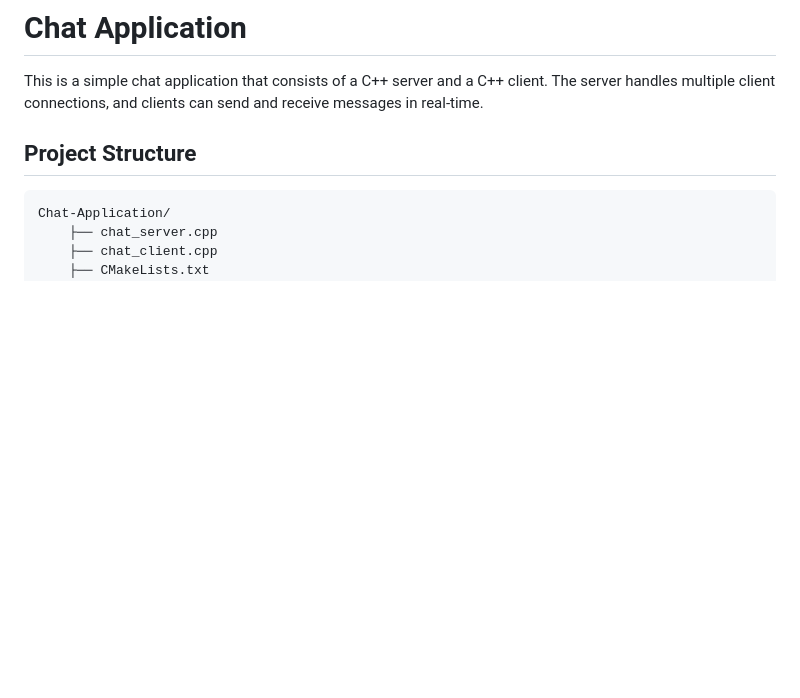
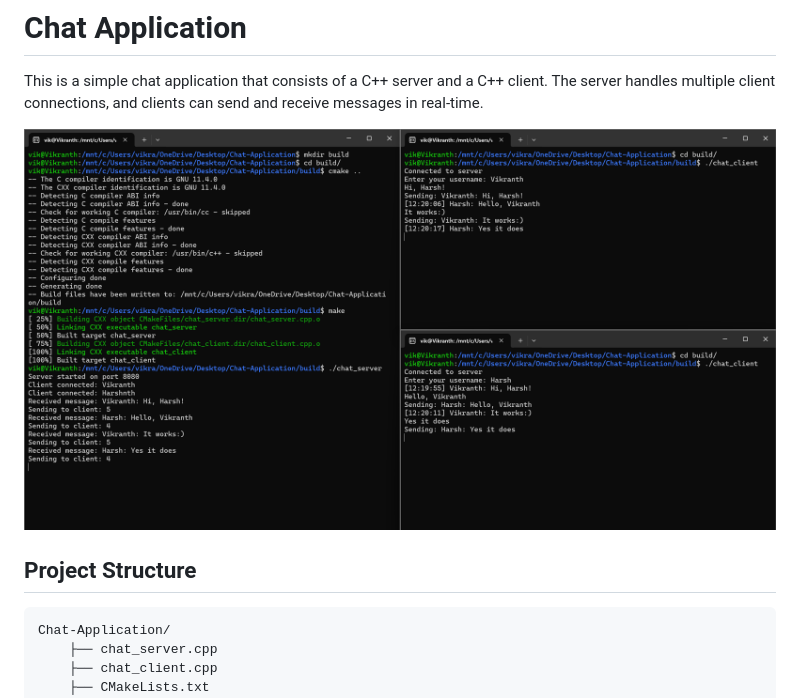
Before and after one commit to Vikranth3140/Chat-Application-Terminal, a Markdown page: README.md, the part around the change. Drawn GitHub-style; pictures changed too: image.png (added); blank space fills up the shorter version.

```diff
--- a/README.md
+++ b/README.md
@@ -1,6 +1,8 @@
 # Chat Application
 
 This is a simple chat application that consists of a C++ server and a C++ client. The server handles multiple client connections, and clients can send and receive messages in real-time.
+
+![alt text](image.png)
 
 ## Project Structure
 
```
Also changed, not shown: 12 other files.
